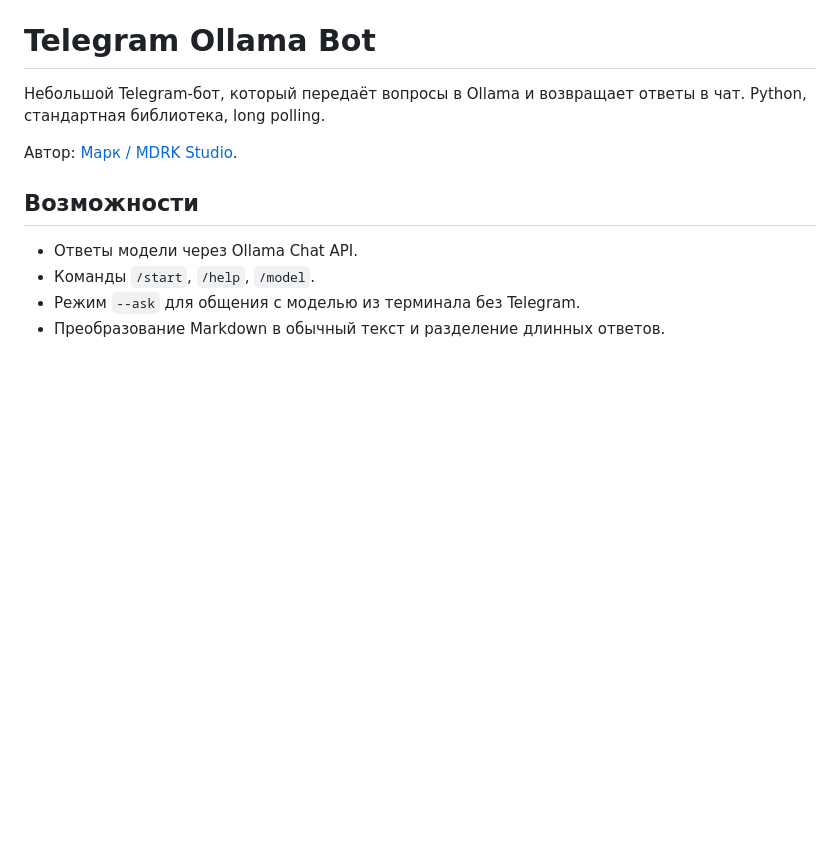
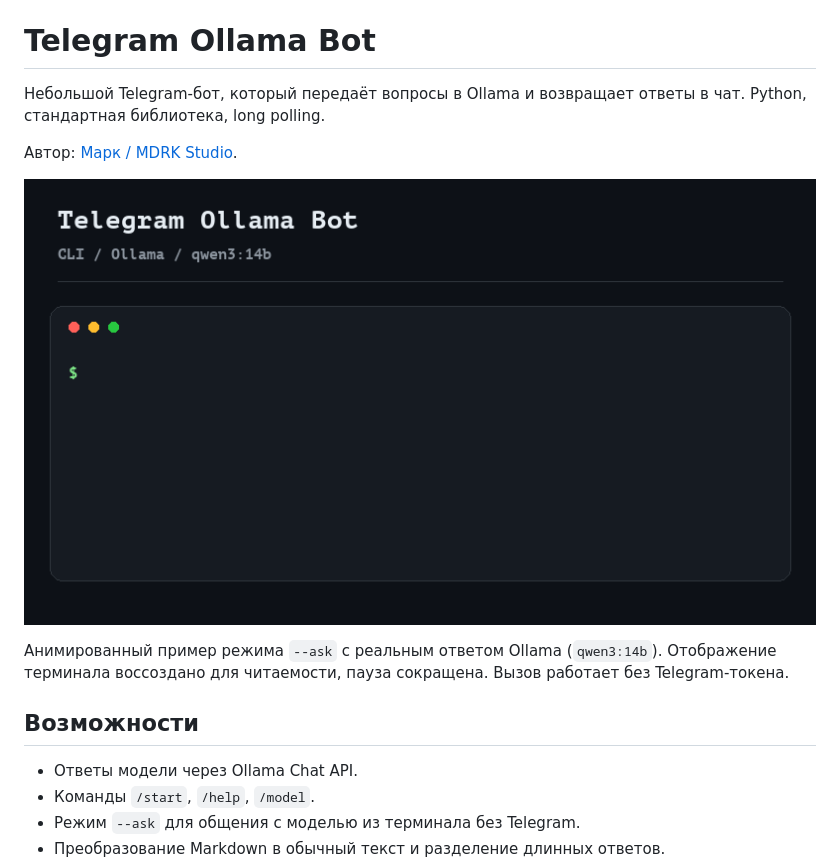
Before and after one commit to mdrkstudio/telegram-ollama-bot, a Markdown page: README.md, the part around the change. Drawn GitHub-style; pictures changed too: docs/demo.gif (added); blank space fills up the shorter version.

Commit message:
Add animated project demonstration to README

```diff
--- a/README.md
+++ b/README.md
@@ -3,6 +3,10 @@
 Небольшой Telegram-бот, который передаёт вопросы в Ollama и возвращает ответы в чат. Python, стандартная библиотека, long polling.
 
 Автор: [Марк / MDRK Studio](https://mdrkstudio.ru).
+
+![Пример ответа Telegram Ollama Bot в режиме CLI](docs/demo.gif)
+
+Анимированный пример режима `--ask` с реальным ответом Ollama (`qwen3:14b`). Отображение терминала воссоздано для читаемости, пауза сокращена. Вызов работает без Telegram-токена.
 
 ## Возможности
 
```
